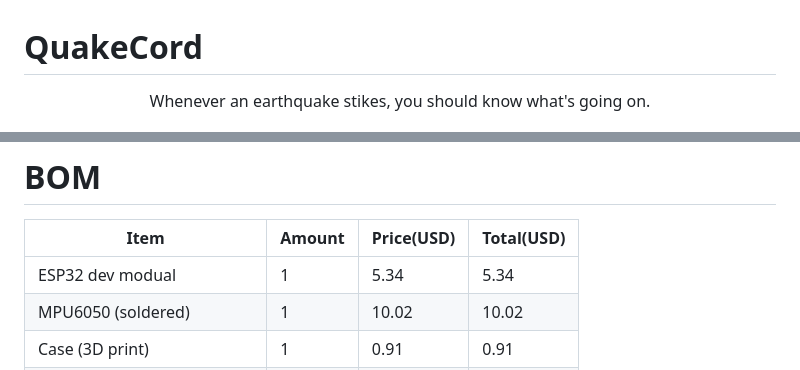
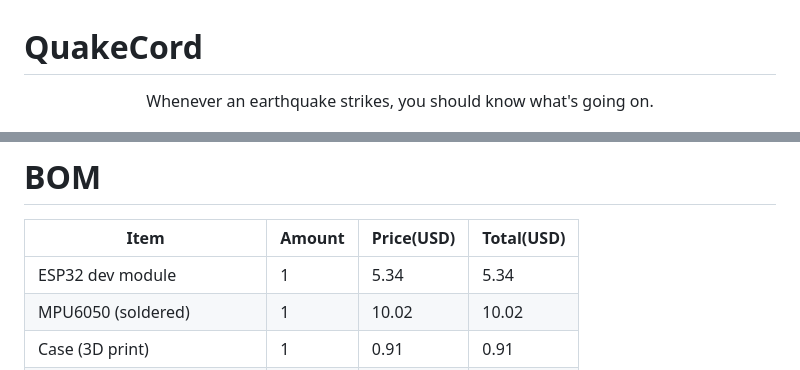
Before and after one commit to KnowScratcher/QuakeCord, a Markdown page: README.md, 2 parts joined by grey strips. Rendered like a GitHub page.

Commit message:
fix spelling

```diff
--- a/README.md
+++ b/README.md
@@ -1,6 +1,6 @@
 # QuakeCord
 <p align="center">
-Whenever an earthquake stikes, you should know what's going on.
+Whenever an earthquake strikes, you should know what's going on.
 </div>
 <p align="center">
     <img src="https://raw.githubusercontent.com/KnowScratcher/QuakeCord/refs/heads/main/img/20250531model.png" height="400">
@@ -9,7 +9,7 @@ Whenever an earthquake stikes, you should know what's going on.
 # BOM
 | Item                      | Amount | Price(USD) | Total(USD) |
 | ------------------------- | ------ | ---------- | ---------- |
-| ESP32 dev modual          | 1      | 5.34       | 5.34       |
+| ESP32 dev module          | 1      | 5.34       | 5.34       |
 | MPU6050 (soldered)        | 1      | 10.02      | 10.02      |
 | Case (3D print)           | 1      | 0.91       | 0.91       |
 | Jump wire (pin - socket)  | 5      | 0.19       | 0.19       |
```
